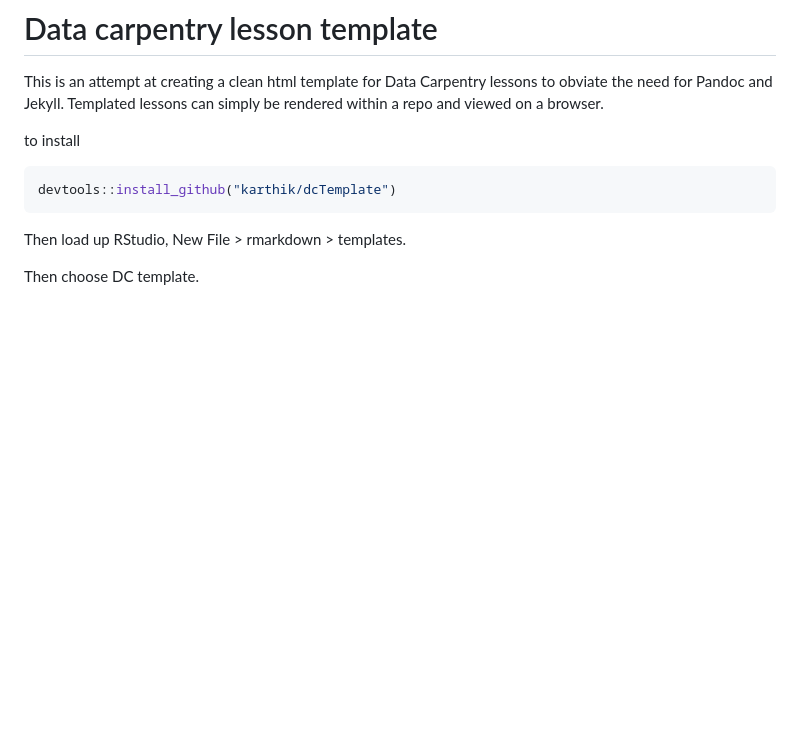
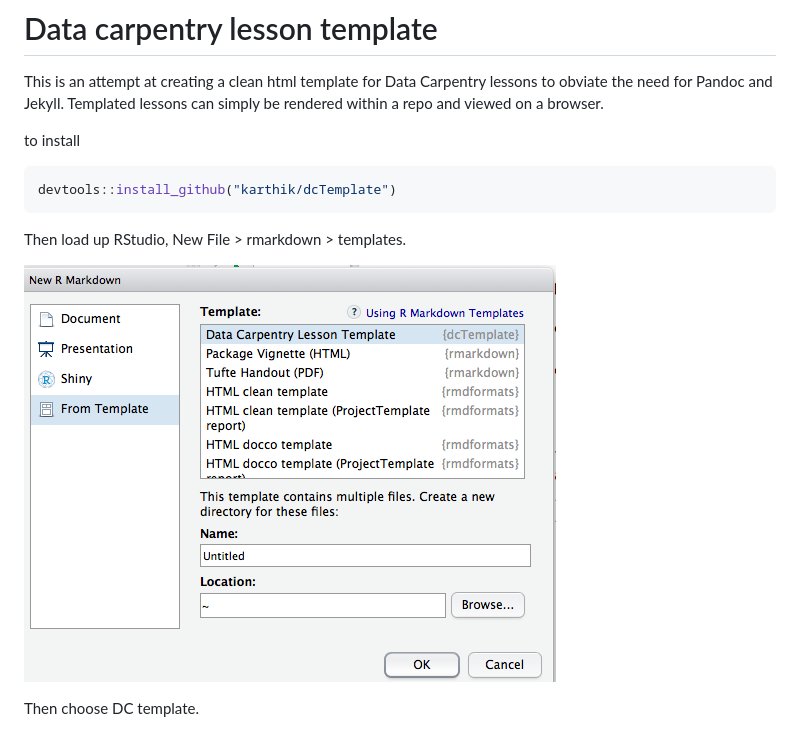
Before and after one commit to karthik/dcTemplate, a Markdown page: README.md, the part around the change. GitHub-like rendering; pictures changed too: dialog.png (added); blank space fills up the shorter version.

Commit message:
Added a dialog box screenshot.

```diff
--- a/README.md
+++ b/README.md
@@ -12,4 +12,6 @@ devtools::install_github("karthik/dcTemplate")
 
 Then load up RStudio, New File > rmarkdown > templates.
 
+![](dialog.png)
+
 Then choose DC template.
```
